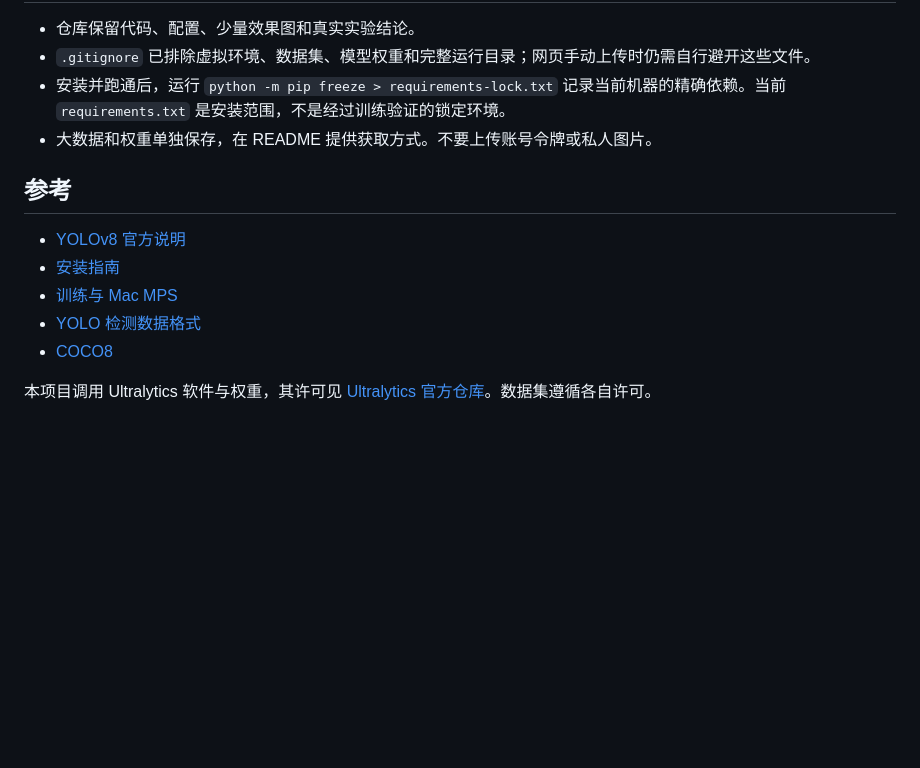
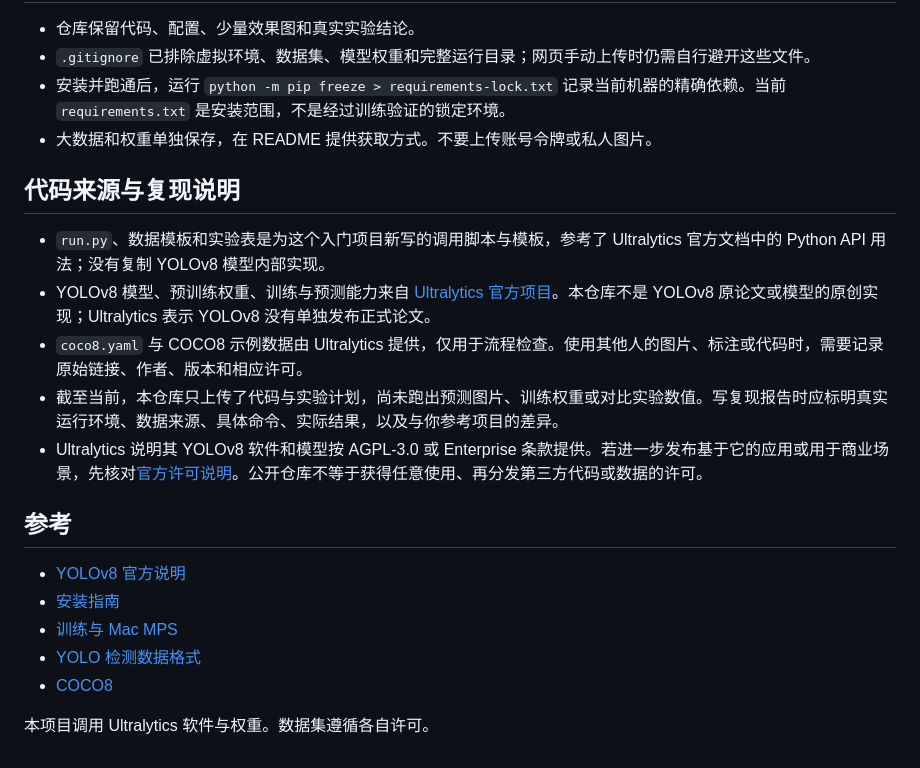
Before and after one commit to CJ2323232/yolov8-learning, a Markdown page: README.md, the part around the change. Drawn GitHub-style; blank space fills up the shorter version.

Commit message:
Explain code provenance and reproduction status

```diff
--- a/README.md
+++ b/README.md
@@ -137,6 +137,14 @@ python run.py val --model runs/A/weights/best.pt --data data.yaml --split test -
 - 安装并跑通后，运行 `python -m pip freeze > requirements-lock.txt` 记录当前机器的精确依赖。当前 `requirements.txt` 是安装范围，不是经过训练验证的锁定环境。
 - 大数据和权重单独保存，在 README 提供获取方式。不要上传账号令牌或私人图片。
 
+## 代码来源与复现说明
+
+- `run.py`、数据模板和实验表是为这个入门项目新写的调用脚本与模板，参考了 Ultralytics 官方文档中的 Python API 用法；没有复制 YOLOv8 模型内部实现。
+- YOLOv8 模型、预训练权重、训练与预测能力来自 [Ultralytics 官方项目](https://github.com/ultralytics/ultralytics)。本仓库不是 YOLOv8 原论文或模型的原创实现；Ultralytics 表示 YOLOv8 没有单独发布正式论文。
+- `coco8.yaml` 与 COCO8 示例数据由 Ultralytics 提供，仅用于流程检查。使用其他人的图片、标注或代码时，需要记录原始链接、作者、版本和相应许可。
+- 截至当前，本仓库只上传了代码与实验计划，尚未跑出预测图片、训练权重或对比实验数值。写复现报告时应标明真实运行环境、数据来源、具体命令、实际结果，以及与你参考项目的差异。
+- Ultralytics 说明其 YOLOv8 软件和模型按 AGPL-3.0 或 Enterprise 条款提供。若进一步发布基于它的应用或用于商业场景，先核对[官方许可说明](https://www.ultralytics.com/license)。公开仓库不等于获得任意使用、再分发第三方代码或数据的许可。
+
 ## 参考
 
 - [YOLOv8 官方说明](https://docs.ultralytics.com/models/yolov8/)
@@ -145,4 +153,4 @@ python run.py val --model runs/A/weights/best.pt --data data.yaml --split test -
 - [YOLO 检测数据格式](https://docs.ultralytics.com/datasets/detect/)
 - [COCO8](https://docs.ultralytics.com/datasets/detect/coco8/)
 
-本项目调用 Ultralytics 软件与权重，其许可见 [Ultralytics 官方仓库](https://github.com/ultralytics/ultralytics)。数据集遵循各自许可。
+本项目调用 Ultralytics 软件与权重。数据集遵循各自许可。
```
